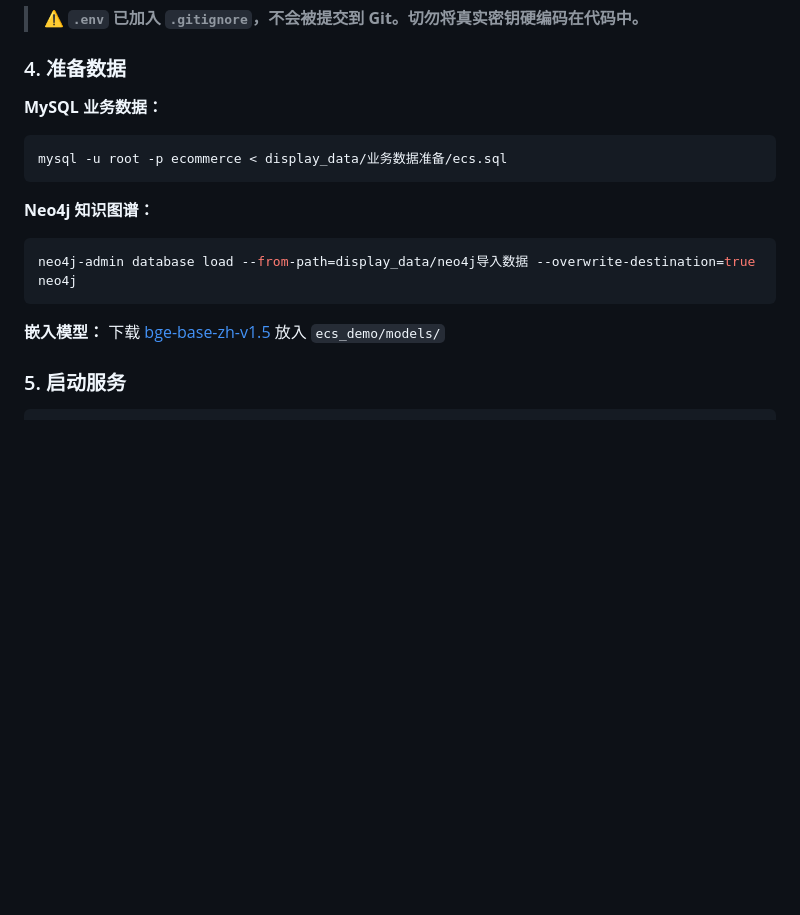
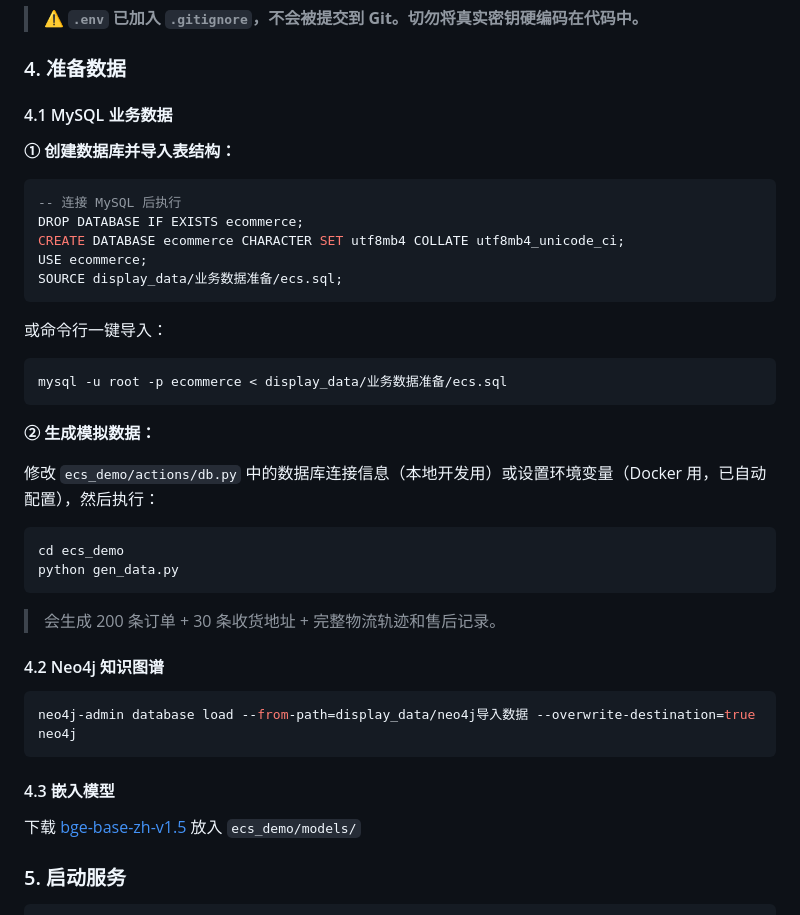
Before and after one commit to XiaoFeiCode/FlowMind, a Markdown page: README.md, the part around the change. GitHub-like rendering; blank space fills up the shorter version.

Commit message:
docs: 完善数据准备文档 — MySQL建库/建表/生成模拟数据三步走

````diff
--- a/README.md
+++ b/README.md
@@ -203,17 +203,43 @@ EMBEDDING_MODEL=./models/bge-base-zh-v1.5
 
 ### 4. 准备数据
 
-**MySQL 业务数据：**
+#### 4.1 MySQL 业务数据
+
+**① 创建数据库并导入表结构：**
+
+```sql
+-- 连接 MySQL 后执行
+DROP DATABASE IF EXISTS ecommerce;
+CREATE DATABASE ecommerce CHARACTER SET utf8mb4 COLLATE utf8mb4_unicode_ci;
+USE ecommerce;
+SOURCE display_data/业务数据准备/ecs.sql;
+```
+
+或命令行一键导入：
 ```bash
 mysql -u root -p ecommerce < display_data/业务数据准备/ecs.sql
 ```
 
-**Neo4j 知识图谱：**
+**② 生成模拟数据：**
+
+修改 `ecs_demo/actions/db.py` 中的数据库连接信息（本地开发用）或设置环境变量（Docker 用，已自动配置），然后执行：
+
+```bash
+cd ecs_demo
+python gen_data.py
+```
+
+> 会生成 200 条订单 + 30 条收货地址 + 完整物流轨迹和售后记录。
+
+#### 4.2 Neo4j 知识图谱
+
 ```bash
 neo4j-admin database load --from-path=display_data/neo4j导入数据 --overwrite-destination=true neo4j
 ```
 
-**嵌入模型：** 下载 [bge-base-zh-v1.5](https://huggingface.co/BAAI/bge-base-zh-v1.5) 放入 `ecs_demo/models/`
+#### 4.3 嵌入模型
+
+下载 [bge-base-zh-v1.5](https://huggingface.co/BAAI/bge-base-zh-v1.5) 放入 `ecs_demo/models/`
 
 ### 5. 启动服务
 
````
